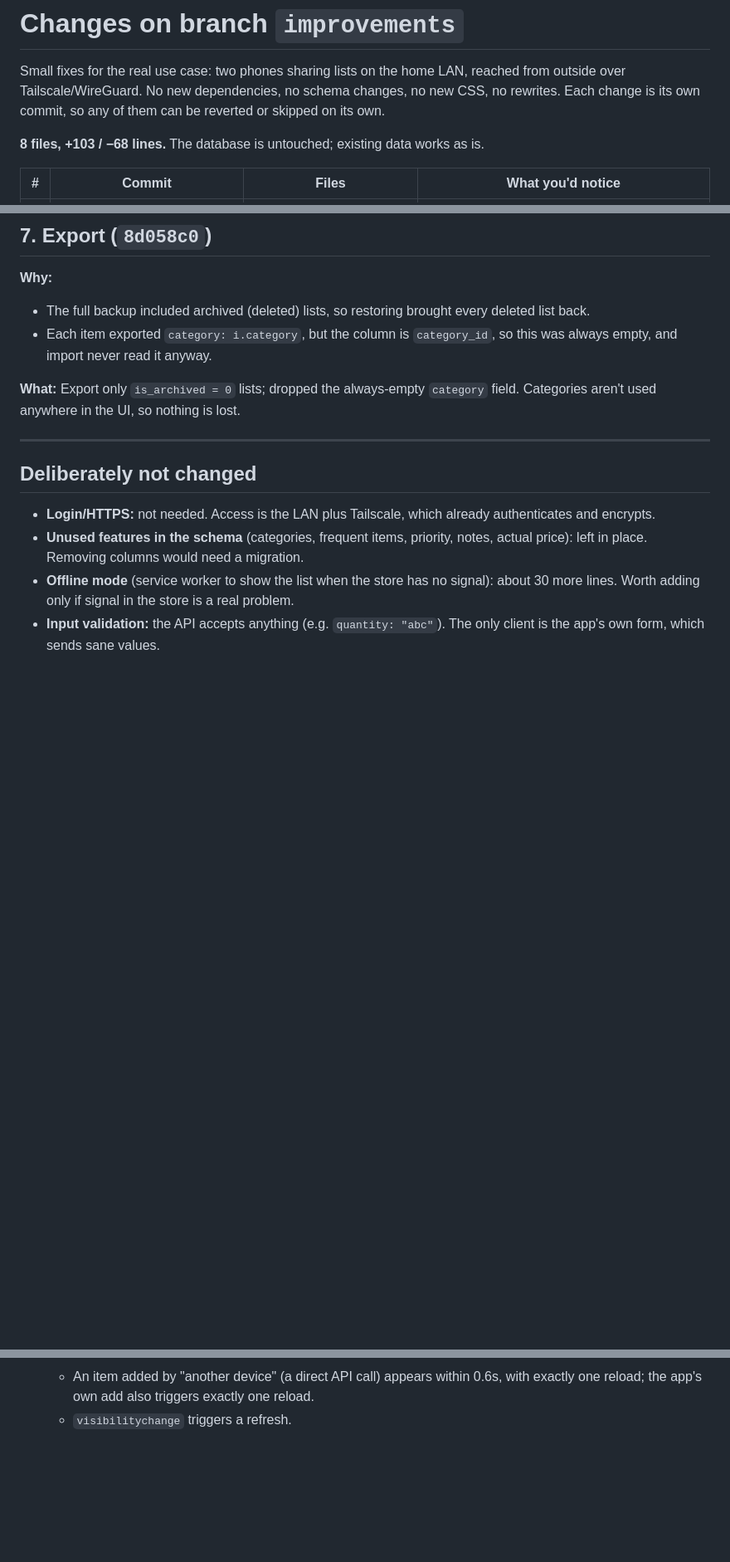
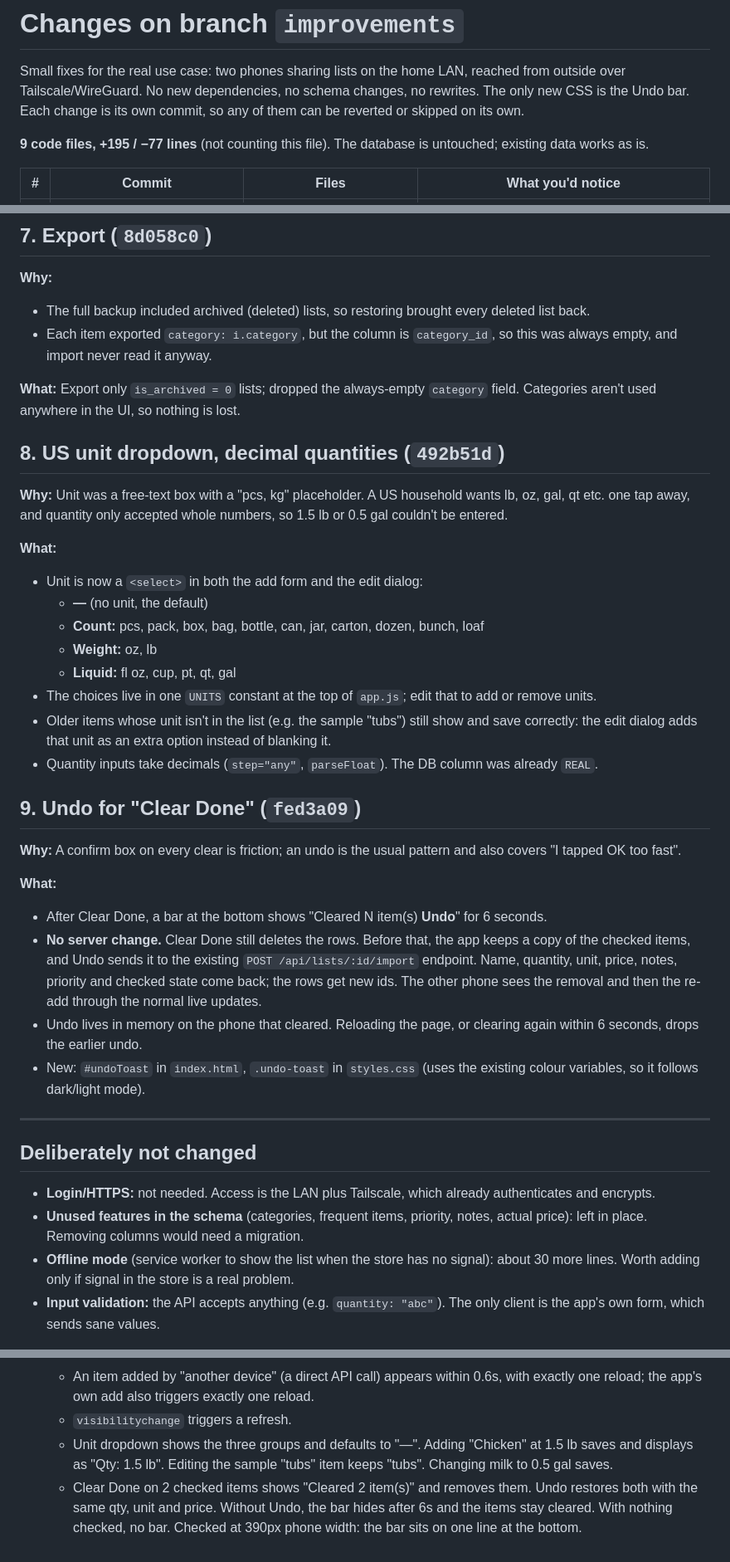
Before and after one commit to deuca4/shoplist, a Markdown page: CHANGES.md, 3 parts joined by grey strips. Shown at 83% size. Rendered like a GitHub page; blank space fills up the shorter version.

Commit message:
CHANGES.md: document unit dropdown and Clear Done undo
Co-Authored-By: Claude Opus 5.5 <noreply@anthropic.com>

```diff
--- a/CHANGES.md
+++ b/CHANGES.md
@@ -2,10 +2,11 @@
 
 Small fixes for the real use case: two phones sharing lists on the home LAN,
 reached from outside over Tailscale/WireGuard. No new dependencies, no schema
-changes, no new CSS, no rewrites. Each change is its own commit, so any of them
-can be reverted or skipped on its own.
+changes, no rewrites. The only new CSS is the Undo bar. Each change is its own
+commit, so any of them can be reverted or skipped on its own.
 
-**8 files, +103 / −68 lines.** The database is untouched; existing data works as is.
+**9 code files, +195 / −77 lines** (not counting this file). The database is
+untouched; existing data works as is.
 
 | # | Commit | Files | What you'd notice |
 |---|--------|-------|-------------------|
@@ -110,6 +114,44 @@ matching items: the progress bar, "Export → Current List", and "Download JSON"
 
 **What:** Export only `is_archived = 0` lists; dropped the always-empty
 `category` field. Categories aren't used anywhere in the UI, so nothing is lost.
+
+## 8. US unit dropdown, decimal quantities (`492b51d`)
+
+**Why:** Unit was a free-text box with a "pcs, kg" placeholder. A US household
+wants lb, oz, gal, qt etc. one tap away, and quantity only accepted whole
+numbers, so 1.5 lb or 0.5 gal couldn't be entered.
+
+**What:**
+- Unit is now a `<select>` in both the add form and the edit dialog:
+  - **—** (no unit, the default)
+  - **Count:** pcs, pack, box, bag, bottle, can, jar, carton, dozen, bunch, loaf
+  - **Weight:** oz, lb
+  - **Liquid:** fl oz, cup, pt, qt, gal
+- The choices live in one `UNITS` constant at the top of `app.js`; edit that to
+  add or remove units.
+- Older items whose unit isn't in the list (e.g. the sample "tubs") still show
+  and save correctly: the edit dialog adds that unit as an extra option instead
+  of blanking it.
+- Quantity inputs take decimals (`step="any"`, `parseFloat`). The DB column was
+  already `REAL`.
+
+## 9. Undo for "Clear Done" (`fed3a09`)
+
+**Why:** A confirm box on every clear is friction; an undo is the usual pattern
+and also covers "I tapped OK too fast".
+
+**What:**
+- After Clear Done, a bar at the bottom shows "Cleared N item(s) **Undo**" for
+  6 seconds.
+- **No server change.** Clear Done still deletes the rows. Before that, the app
+  keeps a copy of the checked items, and Undo sends it to the existing
+  `POST /api/lists/:id/import` endpoint. Name, quantity, unit, price, notes,
+  priority and checked state come back; the rows get new ids. The other phone
+  sees the removal and then the re-add through the normal live updates.
+- Undo lives in memory on the phone that cleared. Reloading the page, or
+  clearing again within 6 seconds, drops the earlier undo.
+- New: `#undoToast` in `index.html`, `.undo-toast` in `styles.css` (uses the
+  existing colour variables, so it follows dark/light mode).
 
 ---
 
@@ -142,3 +184,10 @@ Built the Docker image from this branch and ran it on a fresh volume:
   - An item added by "another device" (a direct API call) appears within 0.6s,
     with exactly one reload; the app's own add also triggers exactly one reload.
   - `visibilitychange` triggers a refresh.
+  - Unit dropdown shows the three groups and defaults to "—". Adding "Chicken"
+    at 1.5 lb saves and displays as "Qty: 1.5 lb". Editing the sample "tubs"
+    item keeps "tubs". Changing milk to 0.5 gal saves.
+  - Clear Done on 2 checked items shows "Cleared 2 item(s)" and removes them.
+    Undo restores both with the same qty, unit and price. Without Undo, the bar
+    hides after 6s and the items stay cleared. With nothing checked, no bar.
+    Checked at 390px phone width: the bar sits on one line at the bottom.
```
Also changed, not shown: other parts of CHANGES.md (+3 -0 lines).
